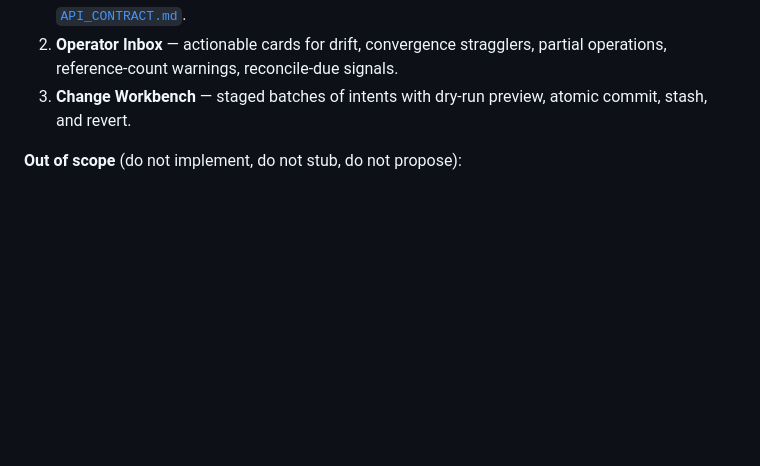
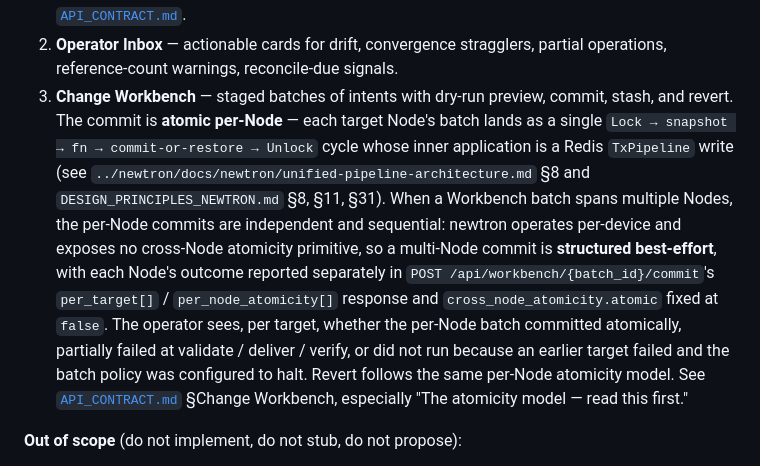
Before and after one commit to aldrin-isaac/newtcon, a Markdown page: CLAUDE.md, the part around the change. GitHub-like rendering; blank space fills up the shorter version.

Commit message:
arch(CLAUDE): align §Project Scope Workbench atomicity claim with newtron's per-Node guarantee (#24) (#34)
Replace the unqualified "atomic commit" in the Workbench bullet with the
per-Node atomicity model already binding in §Operator-Honest Errors
(post-PR #23) and already fully shipped in API_CONTRACT.md §Change
Workbench (post-PR #26). The unqualified prose was the residual half of
issue #24's contradiction; API_CONTRACT.md was made honest by PR #26.

Mirrors the prose pattern PR #23 established for Service Composer:
names the per-Node atomicity primitive (Lock → snapshot → fn →
commit-or-restore → Unlock with inner TxPipeline), cites the newtron
substrate sections that define it (unified-pipeline-architecture.md §8;
DESIGN_PRINCIPLES_NEWTRON.md §8, §11, §31), names the multi-Node case
as structured best-effort with per-target results, and points the
operator to the contract's authoritative atomicity-model section.

Closes #24.

Co-authored-by: Claude Opus 4.7 (1M context) <noreply@anthropic.com>

```diff
--- a/CLAUDE.md
+++ b/CLAUDE.md
@@ -81,8 +81,25 @@ newtcon delivers exactly three operator surfaces, in this order:
    handles apply, refresh, and remove. See [`API_CONTRACT.md`](API_CONTRACT.md).
 2. **Operator Inbox** — actionable cards for drift, convergence stragglers,
    partial operations, reference-count warnings, reconcile-due signals.
-3. **Change Workbench** — staged batches of intents with dry-run preview, atomic
-   commit, stash, and revert.
+3. **Change Workbench** — staged batches of intents with dry-run preview,
+   commit, stash, and revert. The commit is **atomic per-Node** — each
+   target Node's batch lands as a single `Lock → snapshot → fn →
+   commit-or-restore → Unlock` cycle whose inner application is a Redis
+   `TxPipeline` write (see
+   `../newtron/docs/newtron/unified-pipeline-architecture.md` §8 and
+   `DESIGN_PRINCIPLES_NEWTRON.md` §8, §11, §31). When a Workbench batch
+   spans multiple Nodes, the per-Node commits are independent and
+   sequential: newtron operates per-device and exposes no cross-Node
+   atomicity primitive, so a multi-Node commit is **structured
+   best-effort**, with each Node's outcome reported separately in
+   `POST /api/workbench/{batch_id}/commit`'s `per_target[]` /
+   `per_node_atomicity[]` response and `cross_node_atomicity.atomic`
+   fixed at `false`. The operator sees, per target, whether the per-Node
+   batch committed atomically, partially failed at validate / deliver /
+   verify, or did not run because an earlier target failed and the batch
+   policy was configured to halt. Revert follows the same per-Node
+   atomicity model. See [`API_CONTRACT.md`](API_CONTRACT.md) §Change
+   Workbench, especially "The atomicity model — read this first."
 
 **Out of scope** (do not implement, do not stub, do not propose):
 
```
